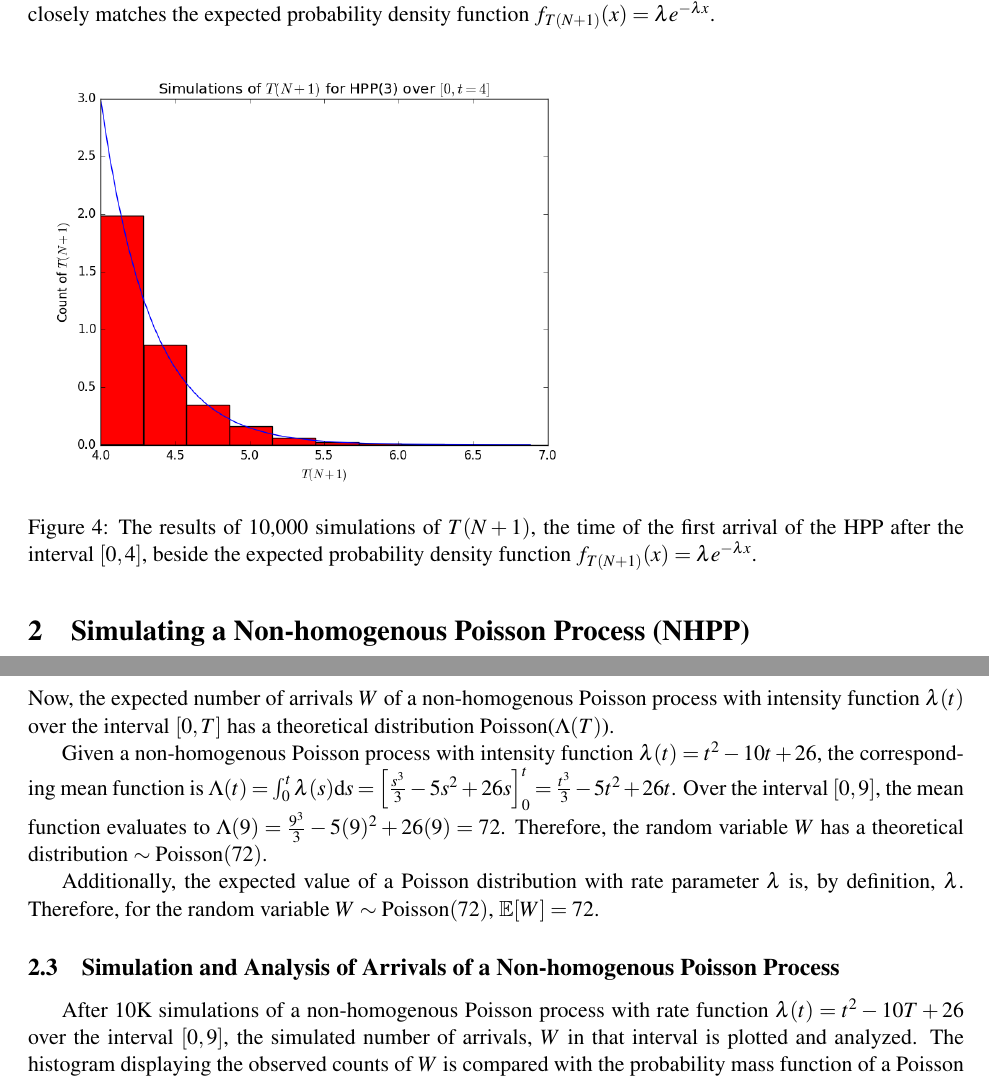
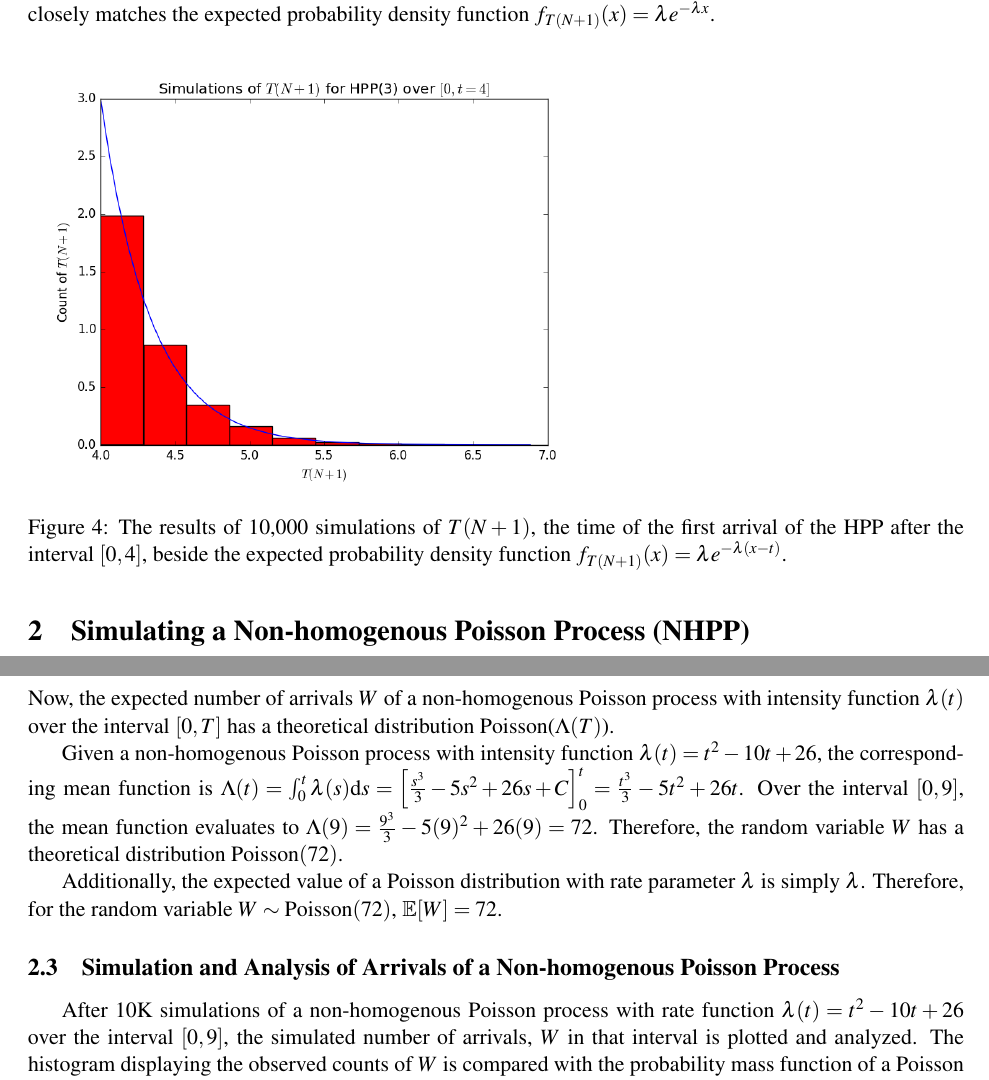
Before and after one commit to jepetty/APPM4560_labs, a LaTeX document (lab2/report/report.tex): two parts of pages 4 and 5 of 5, joined at a grey line, cut so that both start at the same text. Compiled offline with pdfLaTeX.

Commit message:
Fix a few mistakes

```diff
--- a/lab2/report/report.tex
+++ b/lab2/report/report.tex
@@ -89,7 +89,7 @@ Once again, the results of 10K simulations of $T(N+1)-T(N)$ and $T(N+1)-t$ are c
 The claim in part (1.6) was that the probability density function $f_{T(N+1)}(x)$ for $T(N+1)$ was 0 for times $x \leq t$ and $\lambda e^{-\lambda x}$ otherwise. Clearly, the plot of this theoretical expectation is consistent with the results of the simulation. Observe that the simulated counts of $T(N+1)$ is in fact 0 for all times less than $t$, then closely matches the expected probability density function $f_{T(N+1)}(x)=\lambda e^{-\lambda x}$.
 \begin{figure}[H]
 \includegraphics[scale=.5]{hpp_tn1}
-\caption{The results of 10,000 simulations of $T(N+1)$, the time of the first arrival of the HPP after the interval $[0,4]$, beside the expected probability density function $f_{T(N+1)}(x)=\lambda e^{-\lambda x}$.}
+\caption{The results of 10,000 simulations of $T(N+1)$, the time of the first arrival of the HPP after the interval $[0,4]$, beside the expected probability density function $f_{T(N+1)}(x)=\lambda e^{-\lambda (x - t)}$.}
 \label{fig:x}
 \end{figure}
 
@@ -108,12 +108,12 @@ The algorithm to simulate a non-homogenous Poisson process with intensity functi
 \subsection{Theoretical Distribution of $W$ and Expected Value of $W$}
 $W$ represents the random number of arrivals in the time interval $[0, T]$ of a non-homogenous Poisson process with rate function $\lambda(t)$. The mean function corresponding to this rate function is $\Lambda(t) = \int_{0}^{t}\lambda(s)\mathrm{d}s $. Now, the expected number of arrivals $W$ of a non-homogenous Poisson process with intensity function $\lambda(t)$ over the interval $[0, T]$ has a theoretical distribution Poisson($\Lambda(T)$).
 
-Given a non-homogenous Poisson process with intensity function $\lambda(t)=t^2-10t+26$, the corresponding mean function is $\Lambda(t)=\int_{0}^{t}\lambda(s)\mathrm{d}s=\left[\frac{s^3}{3} - 5s^2 + 26s\right]_{0}^{t} =\frac{t^3}{3}-5t^2+26t$. Over the interval $[0,9]$, the mean function evaluates to $\Lambda(9)=\frac{9^3}{3} - 5(9)^2+26(9) = 72$. Therefore, the random variable $W$ has a theoretical distribution $\sim \text{Poisson}(72)$.
+Given a non-homogenous Poisson process with intensity function $\lambda(t)=t^2-10t+26$, the corresponding mean function is $\Lambda(t)=\int_{0}^{t}\lambda(s)\mathrm{d}s=\left[\frac{s^3}{3} - 5s^2 + 26s + C\right]_{0}^{t} =\frac{t^3}{3}-5t^2+26t$. Over the interval $[0,9]$, the mean function evaluates to $\Lambda(9)=\frac{9^3}{3} - 5(9)^2+26(9) = 72$. Therefore, the random variable $W$ has a theoretical distribution $\text{Poisson}(72)$.
 
-Additionally, the expected value of a Poisson distribution with rate parameter $\lambda$ is, by definition, $\lambda$. Therefore, for the random variable $W \sim \text{Poisson}(72)$, $\mathbb{E}[W]=72$.
+Additionally, the expected value of a Poisson distribution with rate parameter $\lambda$ is simply $\lambda$. Therefore, for the random variable $W \sim \text{Poisson}(72)$, $\mathbb{E}[W]=72$.
 
 \subsection{Simulation and Analysis of Arrivals of a Non-homogenous Poisson Process}
-After 10K simulations of a non-homogenous Poisson process with rate function $\lambda(t) =t^2-10T+26$ over the interval $[0,9]$, the simulated number of arrivals, $W$ in that interval is plotted and analyzed. The histogram displaying the observed counts of $W$ is compared with the probability mass function of a Poisson distribution with rate $\lambda = 72$. This p.m.f. represents the theoretical distribution of $W$, and as can be seen from the plot the theoretical distribution matches the results of the simulations very closely. Furthermore, if $W \sim \text{Poisson}(72)$, one would expect to observe an average of 72 arrivals over the interval. The simulated average value for $W$ is 71.6909, thus revealing the accuracy in the analysis of the distribution of $W$.
+After 10K simulations of a non-homogenous Poisson process with rate function $\lambda(t) =t^2-10t+26$ over the interval $[0,9]$, the simulated number of arrivals, $W$ in that interval is plotted and analyzed. The histogram displaying the observed counts of $W$ is compared with the probability mass function of a Poisson distribution with rate $\lambda = 72$. This p.m.f. represents the theoretical distribution of $W$, and as can be seen from the plot the theoretical distribution matches the results of the simulations very closely. Furthermore, if $W \sim \text{Poisson}(72)$, one would expect to observe an average of 72 arrivals over the interval. The simulated average value for $W$ is 71.6909, thus revealing the accuracy in the analysis of the distribution of $W$.
 \begin{figure}[H]
 \includegraphics[scale=.5]{nhpp_n}
 \caption{The results of 10,000 simulations of $W$, the number of arrivals on $[0,9]$ for a non-homogenous Poisson process with rate function $\lambda(t)=t^2-10t+26$. These results are plotted beside the probability mass function of a Poisson random variable with rate $\lambda=72$, the expected distribution of $W$.}
```
Also changed, not shown: lab2/report/report.tex (2 more changed lines).
